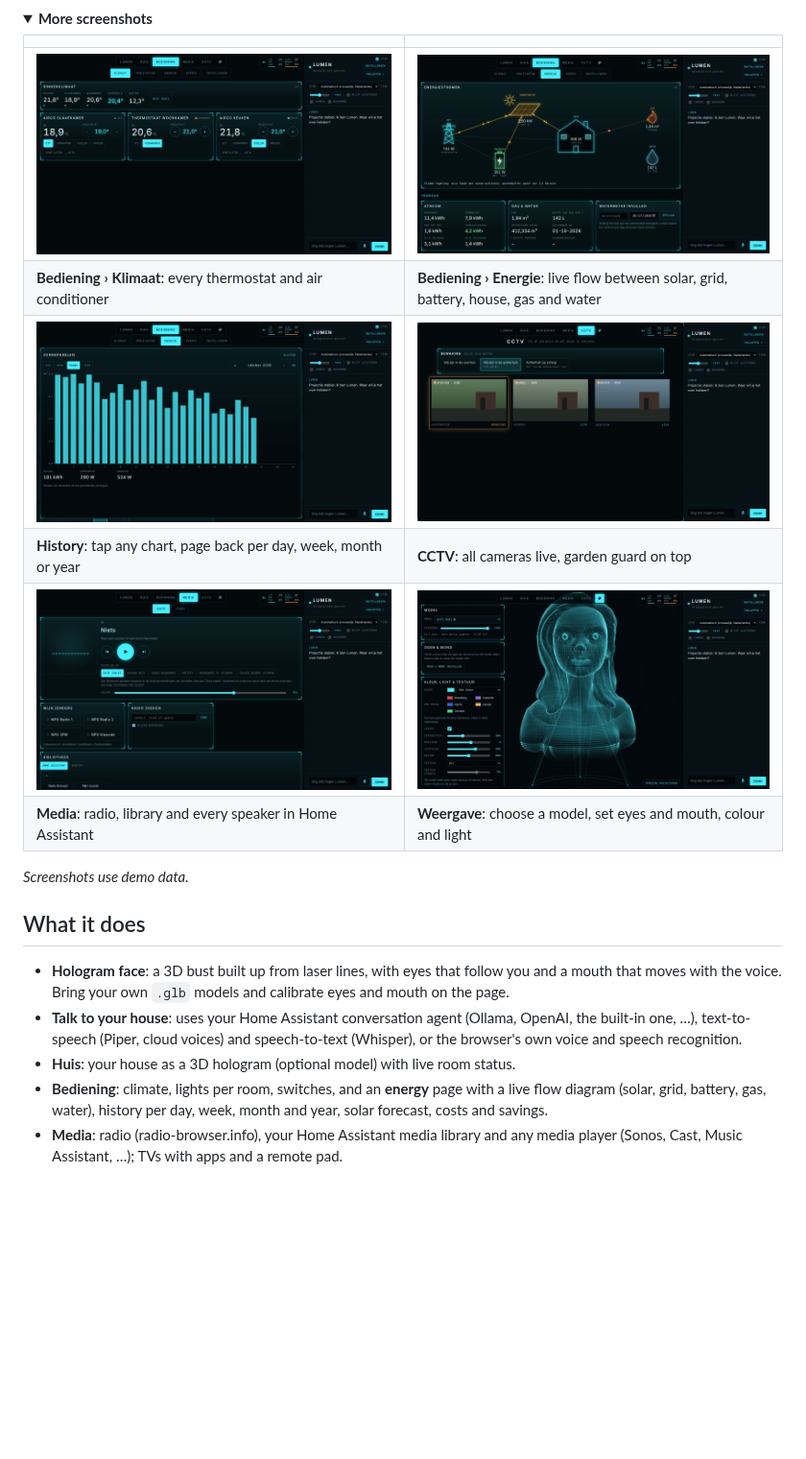
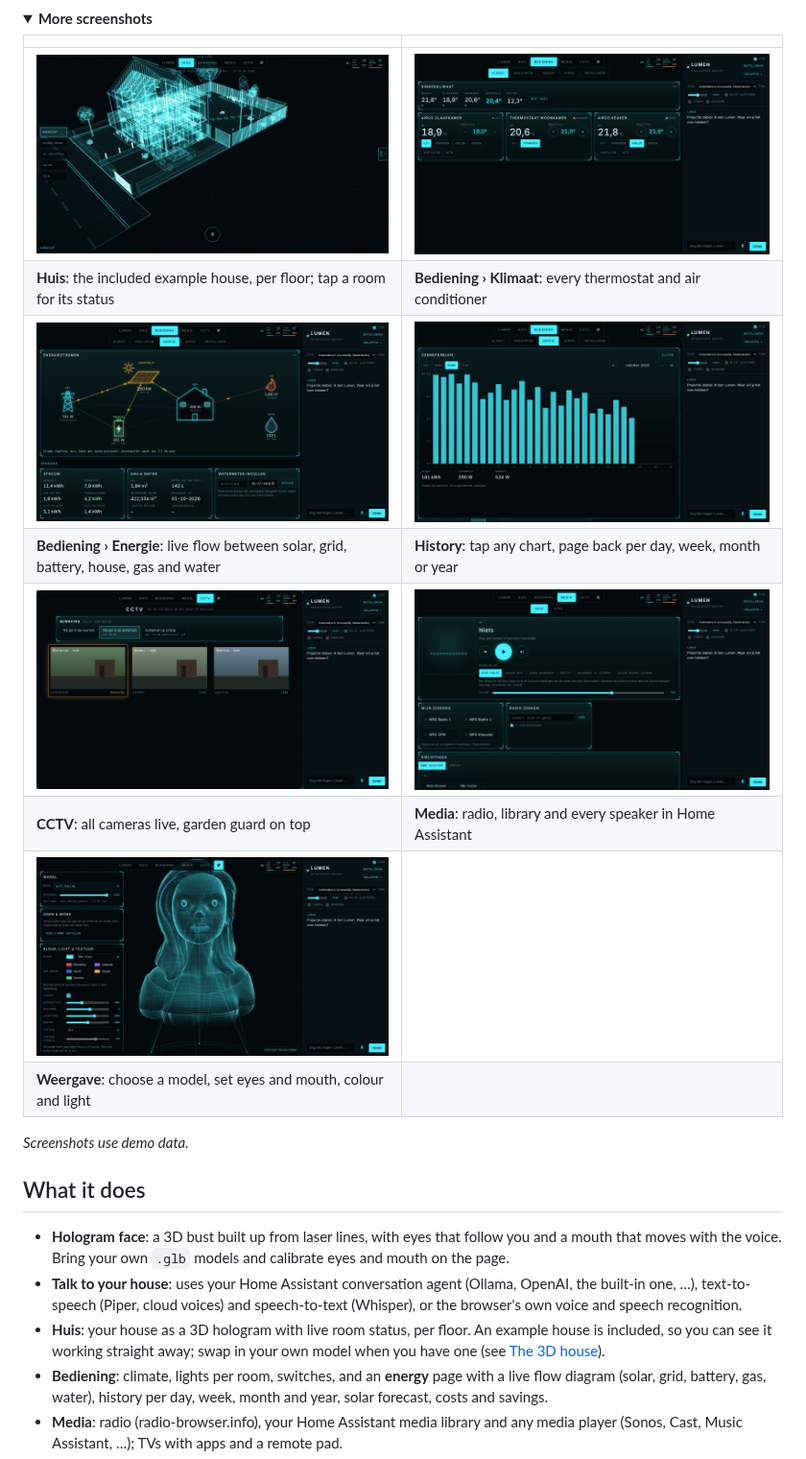
Before and after one commit to Endless1977/Lumen, a Markdown page: README.md, the part around one of its changes. Shown at 96% size. Drawn GitHub-style; pictures changed too: docs/screenshots/3-huis.jpg (added); folded sections open; blank space fills up the shorter version.

```diff
--- a/README.md
+++ b/README.md
@@ -13,13 +13,14 @@ screen for your house: climate, lights, energy, media and cameras.
 
 | | |
 |---|---|
-| ![Climate per room](https://raw.githubusercontent.com/Endless1977/Lumen/main/docs/screenshots/2-klimaat.png) | ![Energy flow and today's totals](https://raw.githubusercontent.com/Endless1977/Lumen/main/docs/screenshots/4-energie.png) |
-| **Bediening › Klimaat**: every thermostat and air conditioner | **Bediening › Energie**: live flow between solar, grid, battery, house, gas and water |
-| ![Energy history per month](https://raw.githubusercontent.com/Endless1977/Lumen/main/docs/screenshots/5-historie.png) | ![CCTV with the garden guard](https://raw.githubusercontent.com/Endless1977/Lumen/main/docs/screenshots/6-cctv.png) |
-| **History**: tap any chart, page back per day, week, month or year | **CCTV**: all cameras live, garden guard on top |
-| ![Media](https://raw.githubusercontent.com/Endless1977/Lumen/main/docs/screenshots/7-media.png) | ![Model, calibration and look](https://raw.githubusercontent.com/Endless1977/Lumen/main/docs/screenshots/8-weergave.jpg) |
-| **Media**: radio, library and every speaker in Home Assistant | **Weergave**: choose a model, set eyes and mouth, colour and light |
-
+| ![The example house as a hologram](https://raw.githubusercontent.com/Endless1977/Lumen/main/docs/screenshots/3-huis.jpg) | ![Climate per room](https://raw.githubusercontent.com/Endless1977/Lumen/main/docs/screenshots/2-klimaat.png) |
+| **Huis**: the included example house, per floor; tap a room for its status | **Bediening › Klimaat**: every thermostat and air conditioner |
+| ![Energy flow and today's totals](https://raw.githubusercontent.com/Endless1977/Lumen/main/docs/screenshots/4-energie.png) | ![Energy history per month](https://raw.githubusercontent.com/Endless1977/Lumen/main/docs/screenshots/5-historie.png) |
+| **Bediening › Energie**: live flow between solar, grid, battery, house, gas and water | **History**: tap any chart, page back per day, week, month or year |
+| ![CCTV with the garden guard](https://raw.githubusercontent.com/Endless1977/Lumen/main/docs/screenshots/6-cctv.png) | ![Media](https://raw.githubusercontent.com/Endless1977/Lumen/main/docs/screenshots/7-media.png) |
+| **CCTV**: all cameras live, garden guard on top | **Media**: radio, library and every speaker in Home Assistant |
+| ![Model, calibration and look](https://raw.githubusercontent.com/Endless1977/Lumen/main/docs/screenshots/8-weergave.jpg) | |
+| **Weergave**: choose a model, set eyes and mouth, colour and light | |
 </details>
 
 *Screenshots use demo data.*
@@ -32,7 +33,9 @@ screen for your house: climate, lights, energy, media and cameras.
 - **Talk to your house**: uses your Home Assistant conversation agent (Ollama, OpenAI, the
   built-in one, …), text-to-speech (Piper, cloud voices) and speech-to-text (Whisper), or the
   browser's own voice and speech recognition.
-- **Huis**: your house as a 3D hologram (optional model) with live room status.
+- **Huis**: your house as a 3D hologram with live room status, per floor. An example house is
+  included, so you can see it working straight away; swap in your own model when you have one
+  (see [The 3D house](#the-3d-house)).
 - **Bediening**: climate, lights per room, switches, and an **energy** page with a live flow
   diagram (solar, grid, battery, gas, water), history per day, week, month and year, solar
   forecast, costs and savings.
```
Also changed, not shown: other parts of README.md (+28 -1 lines), 4 other files.
